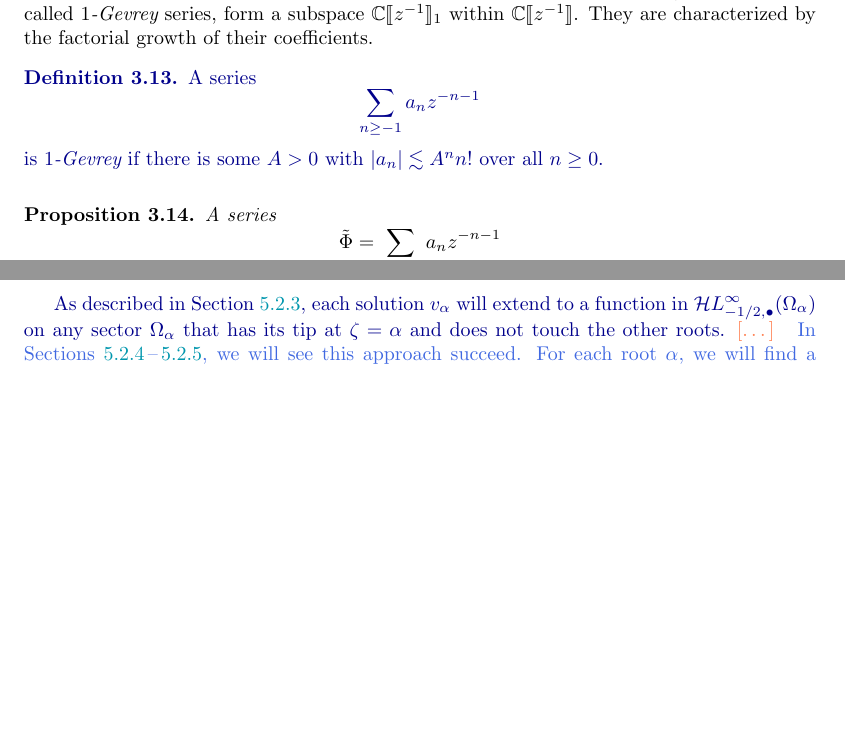
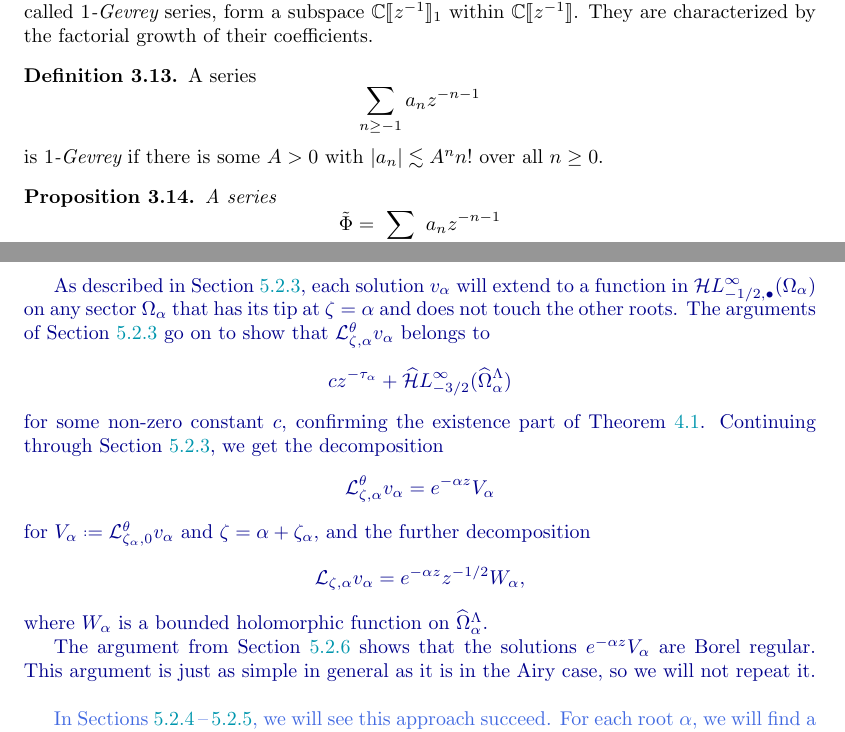
Before and after one commit to Vectornaut/airy-resurgence, a LaTeX paper (exp-resurgence.tex): two parts of pages 34 and 79 of 97, joined at a grey line, cut so that both start at the same text, the shorter picture padded with empty space. Compiled offline with pdfLaTeX.

Commit message:
Finish specializing "big idea" to Airy case

```diff
--- a/exp-resurgence.tex
+++ b/exp-resurgence.tex
@@ -1368,13 +1368,11 @@ We can show that $\borel_\zeta$ is an algebra homomorphism from $\C\llbracket z^
 \subsubsection{Formal to analytic}\label{sec:Borel-gevrey}
 %
 If we want to get analytic information from the Borel transform---for example, by doing Borel summation---we should focus on the series whose Borel transforms converge. These series, called {\em $1$-Gevrey} series, form a subspace $\C \llbracket z^{-1} \rrbracket_1$ within $\C \llbracket z^{-1} \rrbracket$. They are characterized by the factorial growth of their coefficients.
-\begin{revised}
 \begin{definition}
 A series
 \[ \sum_{n \ge -1} a_n z^{-n-1} \]
 is {\em $1$-Gevrey} if there is some $A > 0$ with $|a_n| \lesssim A^n n!$ over all $n \ge 0$.
 \end{definition}
-\end{revised}
 \begin{prop}\label{prop:gevrey_to_convergent}
 A series
 \[ \series{\Phi} = \sum_{n \ge -1} a_n z^{-n-1} \]
@@ -2876,9 +2874,17 @@ obtained by differentiating twice on both sides. Conversely, as shown in Appendi
 \[ \left[ (\zeta^2 - 1) \big(\tfrac{\partial}{\partial \zeta}\big)^2 + 3\zeta \tfrac{\partial}{\partial \zeta} + \big[ 1 - \big(\tfrac{1}{3}\big)^2 \big] \right] v = 0 \]
 emphasizes the regular singularities at the roots of $\zeta^2 - 1$. This will lead us, in Sections~\ref{pos-root}\,--\,\ref{neg-root}, to a solution $v_\alpha \in (\zeta - \alpha)^{1/2}\,\mathcal{O}_{\zeta = \alpha}$ for each root $\alpha$.
 
-As described in Section~\ref{big-idea}, each solution $v_\alpha$ will extend to a function in $\singexpalg{-1/2}(\Omega_\alpha)$ on any sector $\Omega_\alpha$ that has its tip at $\zeta = \alpha$ and does not touch the other roots. \begin{todo}[\ldots]\end{todo}
+As described in Section~\ref{big-idea}, each solution $v_\alpha$ will extend to a function in $\singexpalg{-1/2}(\Omega_\alpha)$ on any sector $\Omega_\alpha$ that has its tip at $\zeta = \alpha$ and does not touch the other roots. The arguments of Section~\ref{big-idea} go on to show that $\laplace^\theta_{\zeta, \alpha} v_\alpha$ belongs to
+\[ cz^{-\tau_\alpha} + \dualsingexp{-3/2}(\widehat{\Omega}_\alpha^\Lambda) \]
+for some non-zero constant $c$, confirming the existence part of Theorem~\ref{re:thm:exist_uniq_ODE}. Continuing through Section~\ref{big-idea}, we get the decomposition
+\[ \laplace^\theta_{\zeta, \alpha} v_\alpha = e^{-\alpha z} V_\alpha \]
+for $V_\alpha \defeq \laplace^\theta_{\zeta_\alpha, 0} v_\alpha$ and $\zeta = \alpha + \zeta_\alpha$, and the further decomposition
+\[ \laplace_{\zeta, \alpha} v_\alpha = e^{-\alpha z} z^{-1/2} W_\alpha, \]
+where $W_\alpha$ is a bounded holomorphic function on $\widehat{\Omega}_\alpha^\Lambda$.
+
+The argument from Section~\ref{bessel-regularity-AL} shows that the solutions $e^{-\alpha z} V_\alpha$ are Borel regular. This argument is just as simple in general as it is in the Airy case, so we will not repeat it.
 \end{revised}
-\begin{old}
+\begin{old}\par
 In Sections \ref{pos-root-AL}\,--\,\ref{neg-root-AL}, we will see this approach succeed. For each root $\alpha$, we will find a solution $v_\alpha$ of equation~\eqref{diff-eq:spatial-mod-bessel-AL} that belongs to $(\zeta - \alpha)^{\tau_\alpha-1}\,\mathcal{O}_{\zeta = \alpha}$ for some constant $\tau_\alpha \in (0, 1)$. We will express $v_\alpha$ explicitly enough to see that it extends to a function in $\singexpalg{\tau_\alpha-1}(\Omega_\alpha)$ on any sector $\Omega_\alpha$ that has its tip at $\zeta = \alpha$ and does not touch the other roots (see Figure~\ref{fig:sectorial_domain--with roots P}). We will also be able to see that $v_\alpha$ is uniformly of exponential type $\Lambda$ for any $\Lambda > 0$. It follows by Proposition~\ref{prop:laplace-cont} that for any ray $\mathcal{J}^\theta_{\zeta, \alpha}$ in $\Omega_\alpha$, the Laplace transform $\laplace^\theta_{\zeta, \alpha} v_\alpha$ is a well-defined element of $\dualsingexp{-\tau_\alpha}(\widehat{\Omega}_\alpha^\Lambda)$ that satisfies equation~\eqref{eqn:reg-mod-bessel-AL}. Using the technique from the proof of Lemma~\ref{lem:laplace-bridge}, we can see more precisely that $\laplace^\theta_{\zeta, \alpha} v_\alpha$ belongs to
 \[ cz^{-\tau_\alpha} + \dualsingexp{-\tau_\alpha-1}(\widehat{\Omega}_\alpha^\Lambda) \]
 for some non-zero constant $c$, confirming the existence part of Theorem~\ref{re:thm:exist_uniq_ODE}.
```
